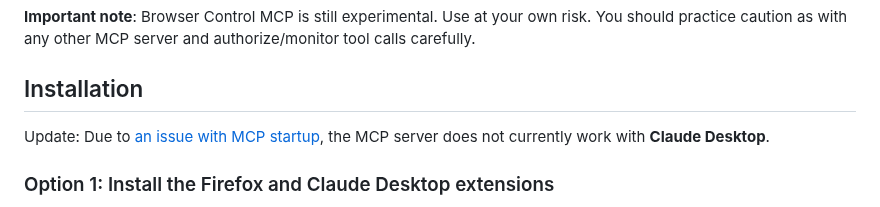
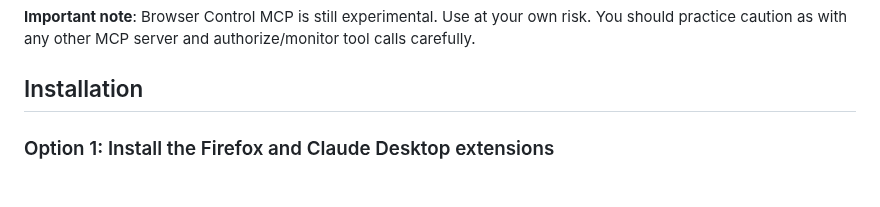
Before and after one commit to gahoo/browser-control-mcp, a Markdown page: README.md, the part around the change. Rendered like a GitHub page.

```diff
--- a/README.md
+++ b/README.md
@@ -46,8 +46,6 @@ The MCP server and Firefox extension combo is designed to be more secure than we
 **Important note**: Browser Control MCP is still experimental. Use at your own risk. You should practice caution as with any other MCP server and authorize/monitor tool calls carefully.
 
 ## Installation
-
-Update: Due to [an issue with MCP startup](https://github.com/modelcontextprotocol/servers/issues/812), the MCP server does not currently work with **Claude Desktop**.
 
 ### Option 1: Install the Firefox and Claude Desktop extensions
 
```
